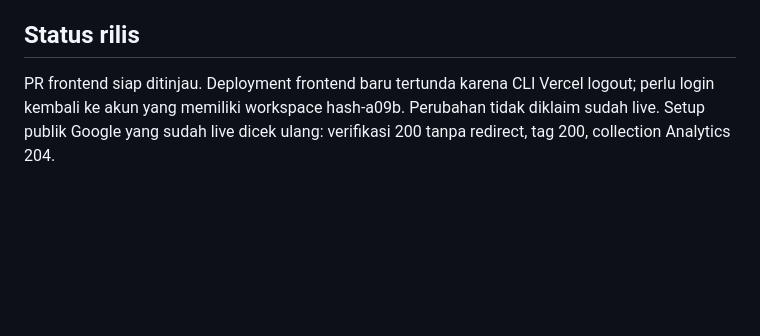
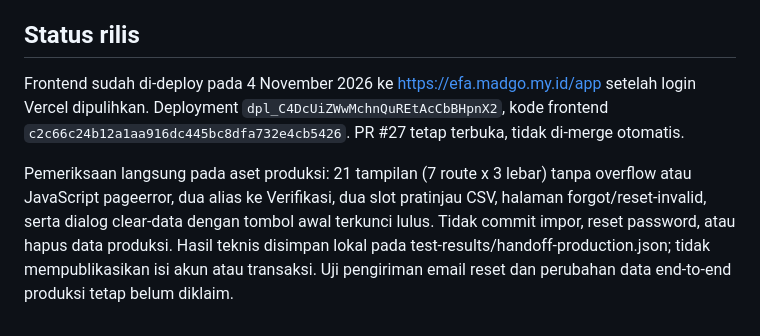
Before and after one commit to AhmadKusumahDEV/rekonsiliasi-kas-umkm, a Markdown page: docs/FRONTEND_HANDOFF_IMPLEMENTATION.md, the part around the change. GitHub-like rendering; blank space fills up the shorter version.

Commit message:
docs: record verified frontend handoff deployment

```diff
--- a/docs/FRONTEND_HANDOFF_IMPLEMENTATION.md
+++ b/docs/FRONTEND_HANDOFF_IMPLEMENTATION.md
@@ -64,4 +64,6 @@ Uji reset sampai login dan pengosongan data di browser memakai API fixture, buka
 Analytics hanya mengukur halaman publik. Respons endpoint collection sebelumnya 204 dan file Search Console 200 membuktikan pemasangan teknis; status ownership/indexing dan metrik pada property GA tetap perlu dilihat pemilik akun Google. Tidak menyamakan file verifikasi terpasang dengan sudah terindeks di pencarian.
 
 ## Status rilis
-PR frontend siap ditinjau. Deployment frontend baru tertunda karena CLI Vercel logout; perlu login kembali ke akun yang memiliki workspace hash-a09b. Perubahan tidak diklaim sudah live. Setup publik Google yang sudah live dicek ulang: verifikasi 200 tanpa redirect, tag 200, collection Analytics 204.
+Frontend sudah di-deploy pada 4 November 2026 ke https://efa.madgo.my.id/app setelah login Vercel dipulihkan. Deployment `dpl_C4DcUiZWwMchnQuREtAcCbBHpnX2`, kode frontend `c2c66c24b12a1aa916dc445bc8dfa732e4cb5426`. PR #27 tetap terbuka, tidak di-merge otomatis.
+
+Pemeriksaan langsung pada aset produksi: 21 tampilan (7 route x 3 lebar) tanpa overflow atau JavaScript pageerror, dua alias ke Verifikasi, dua slot pratinjau CSV, halaman forgot/reset-invalid, serta dialog clear-data dengan tombol awal terkunci lulus. Tidak commit impor, reset password, atau hapus data produksi. Hasil teknis disimpan lokal pada test-results/handoff-production.json; tidak mempublikasikan isi akun atau transaksi. Uji pengiriman email reset dan perubahan data end-to-end produksi tetap belum diklaim.
```
